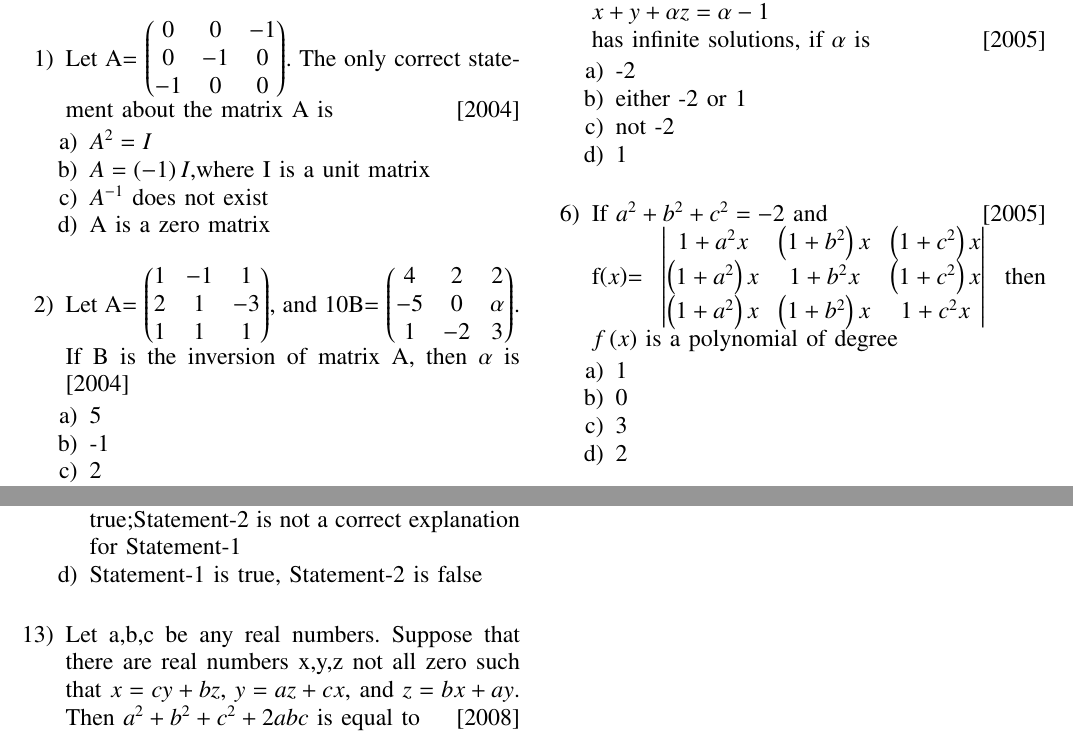
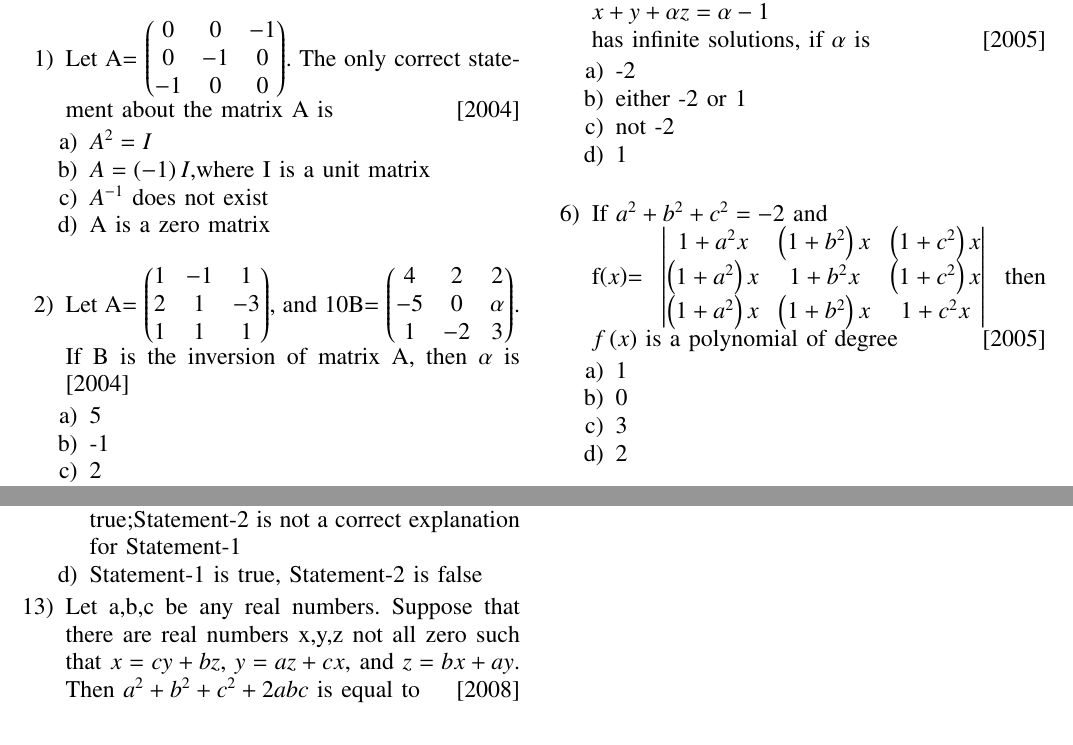
Before and after one commit to nithin769/EE1030, a LaTeX problem sheet (Assignment2/main.tex): two parts of pages 1 and 2 of 2, joined at a grey line, cut so that both start at the same text. Compiled offline with pdfLaTeX.

Commit message:
added assignment

```diff
--- a/Assignment2/main.tex
+++ b/Assignment2/main.tex
@@ -118,11 +118,11 @@
 			\item 1 \\
 		\end{enumerate}
 %6
-	\item If $a^2+b^2+c^2=-2$ and \hfill{[2005]} \\
+	\item If $a^2+b^2+c^2=-2$ and \\
 		f\brak{x}= $\mydet{
 			1+a^2x & \brak{1+b^2}x & \brak{1+c^2}x \\
 			\brak{1+a^2}x & 1+b^2x & \brak{1+c^2}x \\
-			\brak{1+a^2}x & \brak{1+b^2}x & 1+c^2x}$ then $f\brak{x}$ is a polynomial of degree
+			\brak{1+a^2}x & \brak{1+b^2}x & 1+c^2x}$ then $f\brak{x}$ is a polynomial of degree \hfill{[2005]}
 		\begin{enumerate}
 			\item 1
 			\item 0
@@ -191,7 +191,7 @@
 			\item Statement-1 is false, Statement-2 is true
 			\item Statement-1 is true, Statement-2 is true;Statement-2 is a correct explanation for Statement-1
 			\item Statement-1 is true, Statement-2 is true;Statement-2 is not a correct explanation for Statement-1
-			\item Statement-1 is true, Statement-2 is false \\
+			\item Statement-1 is true, Statement-2 is false
 		\end{enumerate}
 %13
 	\item Let a,b,c be any real numbers. Suppose that there are real numbers x,y,z not all zero such that $x=cy+bz$, $y=az+cx$, and $z=bx+ay$. Then $a^2+b^2+c^2+2abc$ is equal to \hfill{[2008]}
```
Also changed, not shown: Assignment2/main.pdf, 1 other file.
